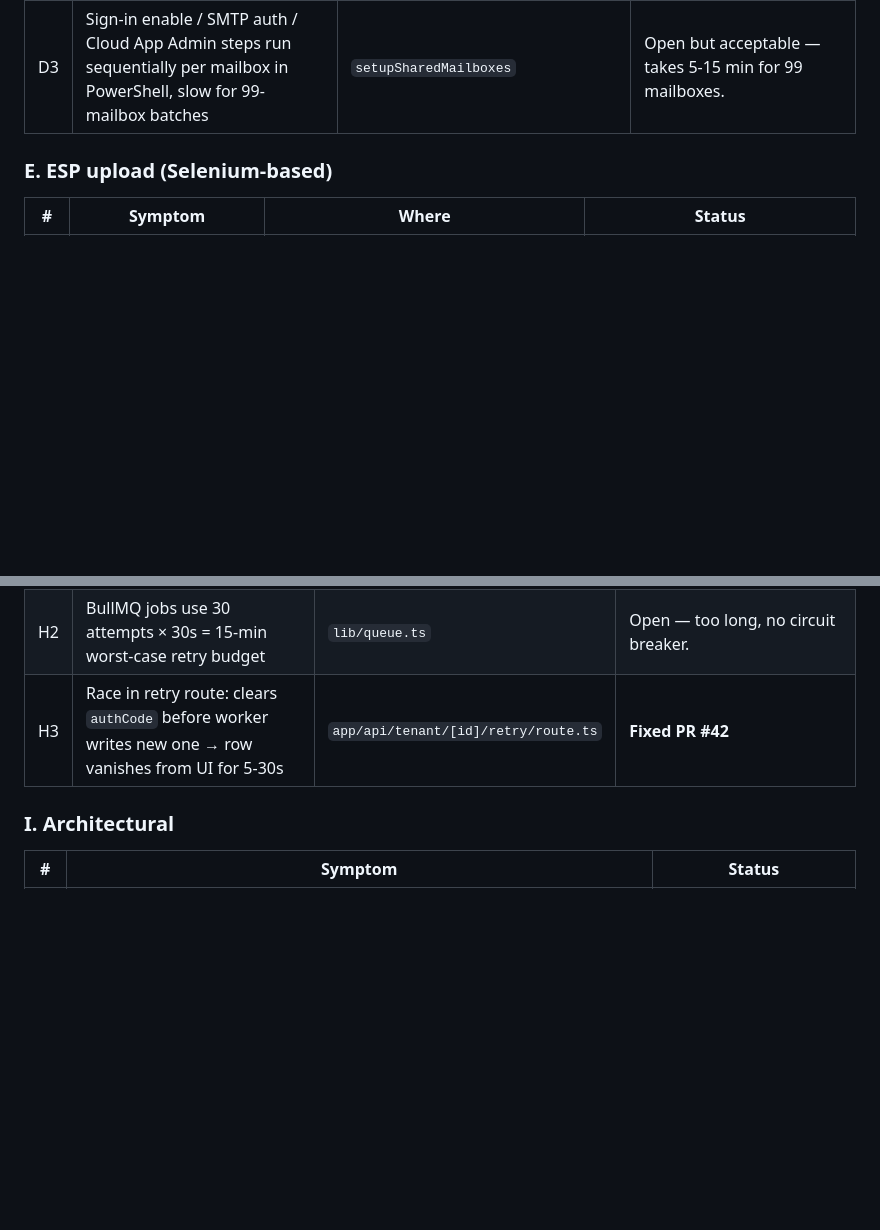
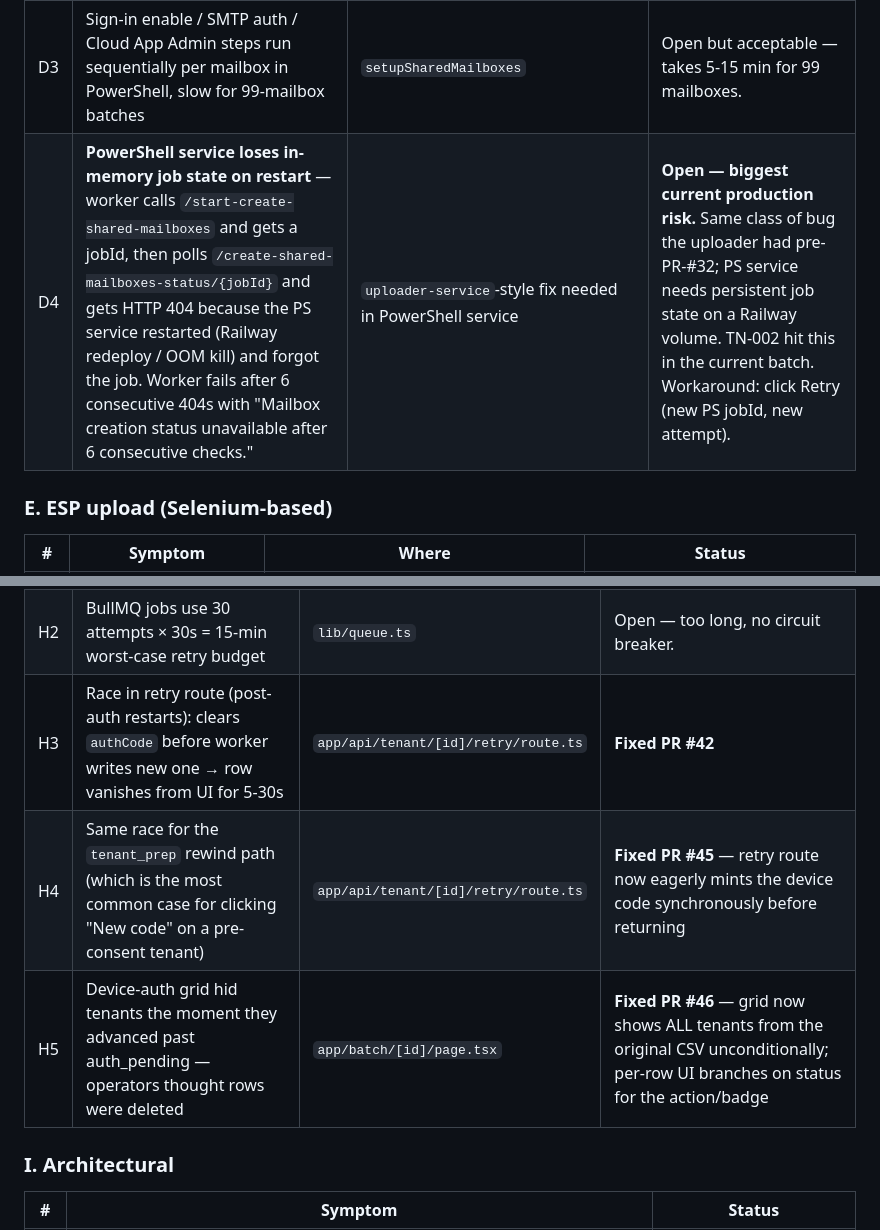
Before and after one commit to x8rtcy9uvbionmponibyuvtcrxez/azuremagicbu, a Markdown page: PROJECT_STATE.md, 2 parts joined by grey strips. GitHub-like rendering; blank space fills up the shorter version.

```diff
--- a/PROJECT_STATE.md
+++ b/PROJECT_STATE.md
@@ -67,6 +67,7 @@ These are real Microsoft behaviors that our code doesn't handle robustly. Listed
 | D1 | Long-tail mailbox propagation (>3min for 1/99) hard-fails the phase | `microsoft.ts:setupSharedMailboxes` | Open — should silently downgrade missing ones and advance, let next run pick them up. ~30 min. |
 | D2 | Delegation step occasionally hits "principal not found" for mailboxes that exist | PowerShell `setupSharedMailboxes` | Mitigated — own retry loop. |
 | D3 | Sign-in enable / SMTP auth / Cloud App Admin steps run sequentially per mailbox in PowerShell, slow for 99-mailbox batches | `setupSharedMailboxes` | Open but acceptable — takes 5-15 min for 99 mailboxes. |
+| D4 | **PowerShell service loses in-memory job state on restart** — worker calls `/start-create-shared-mailboxes` and gets a jobId, then polls `/create-shared-mailboxes-status/{jobId}` and gets HTTP 404 because the PS service restarted (Railway redeploy / OOM kill) and forgot the job. Worker fails after 6 consecutive 404s with "Mailbox creation status unavailable after 6 consecutive checks." | `uploader-service`-style fix needed in PowerShell service | **Open — biggest current production risk.** Same class of bug the uploader had pre-PR-#32; PS service needs persistent job state on a Railway volume. TN-002 hit this in the current batch. Workaround: click Retry (new PS jobId, new attempt). |
 
 ### E. ESP upload (Selenium-based)
 
@@ -101,7 +102,9 @@ These are real Microsoft behaviors that our code doesn't handle robustly. Listed
 |---|---|---|---|
 | H1 | Default `WORKER_CONCURRENCY = 1` — only 1 tenant provisions at a time | `lib/workers/processor.ts` | Open — bump via Railway env var, recommended `WORKER_CONCURRENCY=3`. |
 | H2 | BullMQ jobs use 30 attempts × 30s = 15-min worst-case retry budget | `lib/queue.ts` | Open — too long, no circuit breaker. |
-| H3 | Race in retry route: clears `authCode` before worker writes new one → row vanishes from UI for 5-30s | `app/api/tenant/[id]/retry/route.ts` | **Fixed PR #42** |
+| H3 | Race in retry route (post-auth restarts): clears `authCode` before worker writes new one → row vanishes from UI for 5-30s | `app/api/tenant/[id]/retry/route.ts` | **Fixed PR #42** |
+| H4 | Same race for the `tenant_prep` rewind path (which is the most common case for clicking "New code" on a pre-consent tenant) | `app/api/tenant/[id]/retry/route.ts` | **Fixed PR #45** — retry route now eagerly mints the device code synchronously before returning |
+| H5 | Device-auth grid hid tenants the moment they advanced past auth_pending — operators thought rows were deleted | `app/batch/[id]/page.tsx` | **Fixed PR #46** — grid now shows ALL tenants from the original CSV unconditionally; per-row UI branches on status for the action/badge |
 
 ### I. Architectural
 
```
Also changed, not shown: other parts of PROJECT_STATE.md (+65 -0 lines), POSTMORTEM_BATCH_cmokasf7a.md (added, +268 -0 lines).
